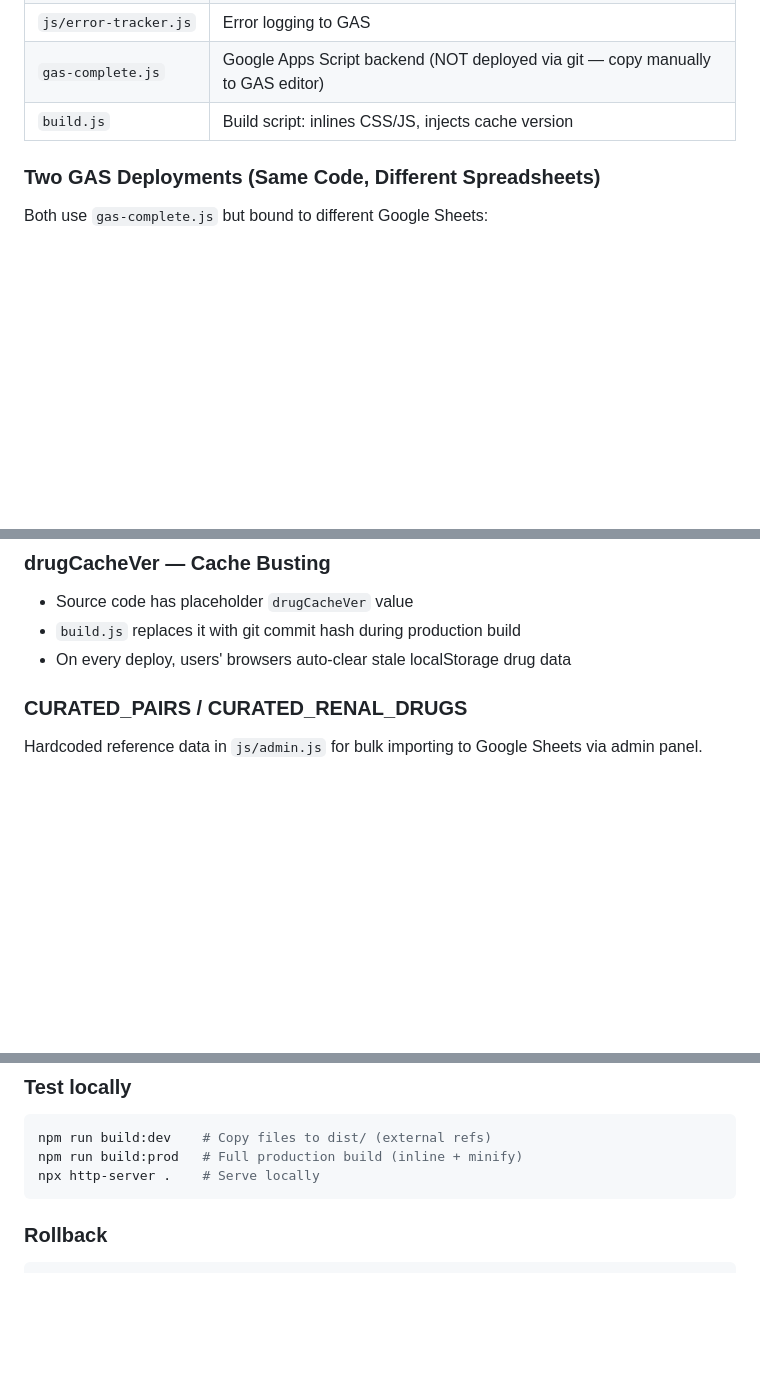
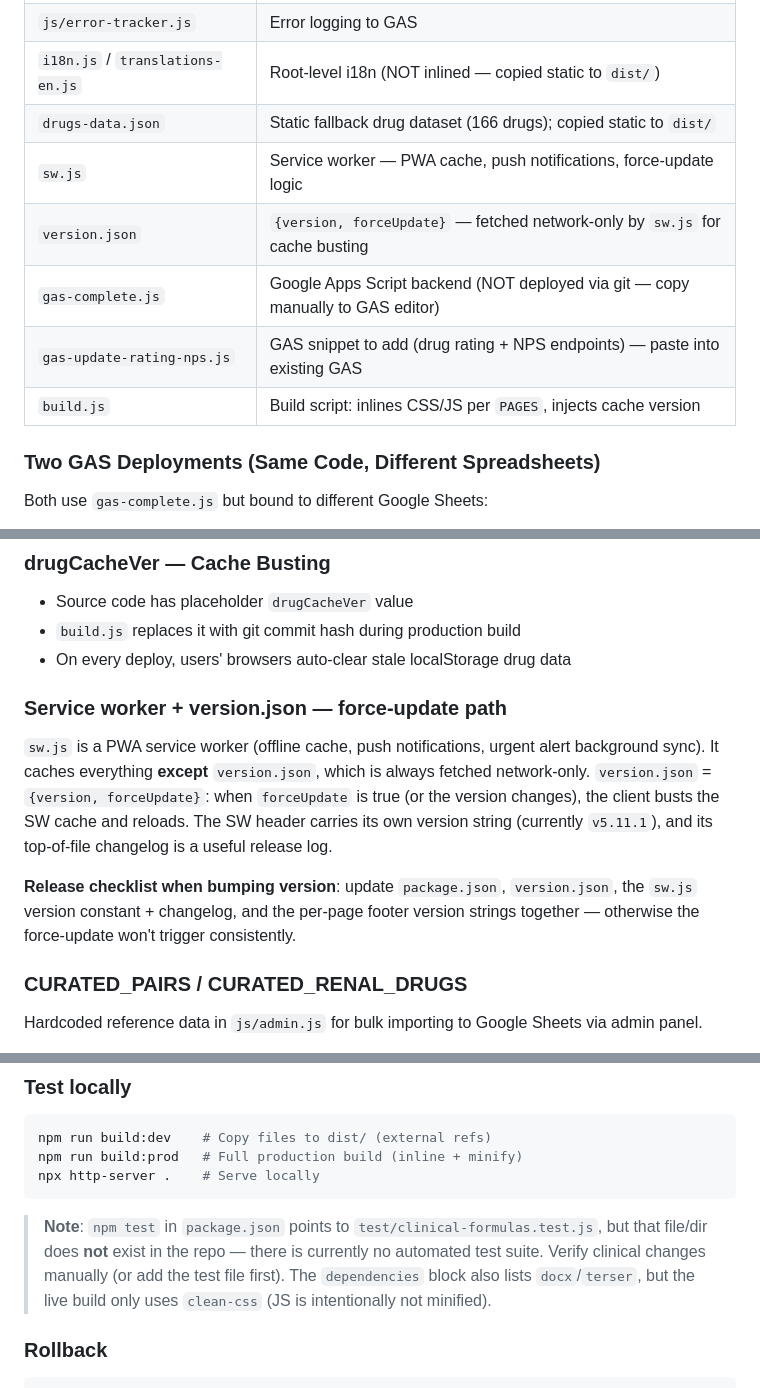
Before and after one commit to rxbenz/iv-drugref, a Markdown page: CLAUDE.md, 3 parts joined by grey strips. Drawn GitHub-style; blank space fills up the shorter version.

````diff
--- a/CLAUDE.md
+++ b/CLAUDE.md
@@ -40,6 +63,11 @@ v5.0-modular/          ← ONLY working directory (this repo)
 | `js/error-tracker.js` | Error logging to GAS |
+| `i18n.js` / `translations-en.js` | Root-level i18n (NOT inlined — copied static to `dist/`) |
+| `drugs-data.json` | Static fallback drug dataset (166 drugs); copied static to `dist/` |
+| `sw.js` | Service worker — PWA cache, push notifications, force-update logic |
+| `version.json` | `{version, forceUpdate}` — fetched network-only by `sw.js` for cache busting |
 | `gas-complete.js` | Google Apps Script backend (NOT deployed via git — copy manually to GAS editor) |
-| `build.js` | Build script: inlines CSS/JS, injects cache version |
+| `gas-update-rating-nps.js` | GAS snippet to add (drug rating + NPS endpoints) — paste into existing GAS |
+| `build.js` | Build script: inlines CSS/JS per `PAGES`, injects cache version |
 
 ### Two GAS Deployments (Same Code, Different Spreadsheets)
 Both use `gas-complete.js` but bound to different Google Sheets:
@@ -69,6 +97,19 @@ Used in compatibility.js to match CURATED pair names to DRUGS array entries.
 - Source code has placeholder `drugCacheVer` value
 - `build.js` replaces it with git commit hash during production build
 - On every deploy, users' browsers auto-clear stale localStorage drug data
+
+### Service worker + version.json — force-update path
+`sw.js` is a PWA service worker (offline cache, push notifications, urgent
+alert background sync). It caches everything **except** `version.json`, which
+is always fetched network-only. `version.json` = `{version, forceUpdate}`:
+when `forceUpdate` is true (or the version changes), the client busts the SW
+cache and reloads. The SW header carries its own version string (currently
+`v5.11.1`), and its top-of-file changelog is a useful release log.
+
+**Release checklist when bumping version**: update `package.json`,
+`version.json`, the `sw.js` version constant + changelog, and the per-page
+footer version strings together — otherwise the force-update won't trigger
+consistently.
 
 ### CURATED_PAIRS / CURATED_RENAL_DRUGS
 Hardcoded reference data in `js/admin.js` for bulk importing to Google Sheets via admin panel.
@@ -254,6 +295,12 @@ npm run build:prod   # Full production build (inline + minify)
 npx http-server .    # Serve locally
 ```
 
+> **Note**: `npm test` in `package.json` points to `test/clinical-formulas.test.js`,
+> but that file/dir does **not** exist in the repo — there is currently no
+> automated test suite. Verify clinical changes manually (or add the test file
+> first). The `dependencies` block also lists `docx`/`terser`, but the live
+> build only uses `clean-css` (JS is intentionally not minified).
+
 ### Rollback
 ```bash
 git tag -l "deploy/*"       # List deploy backups
````
Also changed, not shown: other parts of CLAUDE.md (+32 -9 lines).
